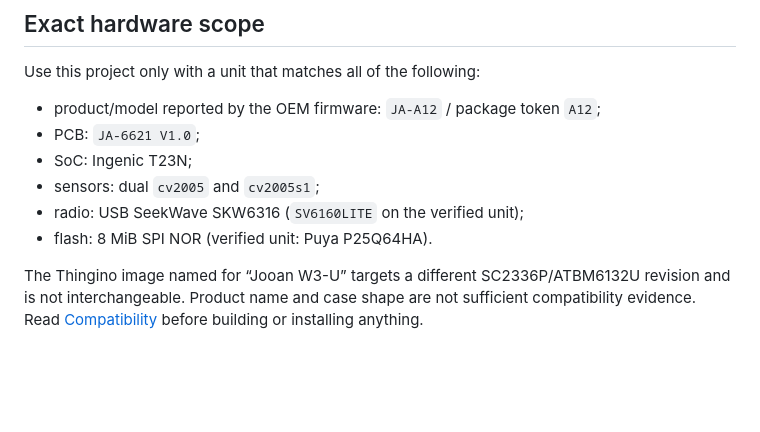
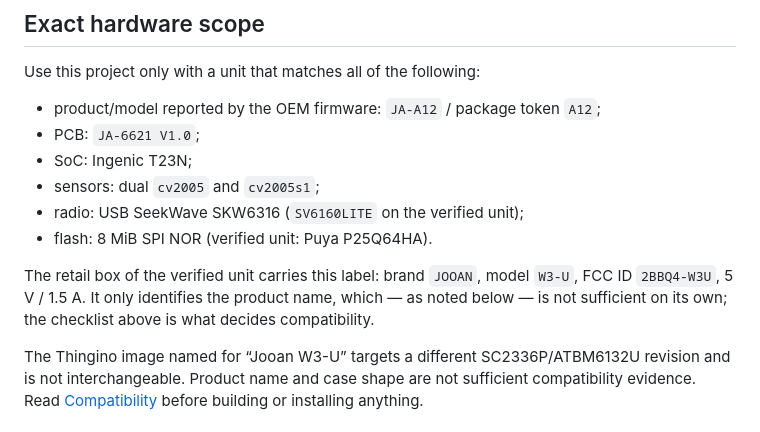
Before and after one commit to ADCDS/jooan-w3u-local-firmware, a Markdown page: README.md, the part around one of its changes. GitHub-like rendering; blank space fills up the shorter version.

```diff
--- a/README.md
+++ b/README.md
@@ -21,6 +28,11 @@ Use this project only with a unit that matches all of the following:
 - sensors: dual `cv2005` and `cv2005s1`;
 - radio: USB SeekWave SKW6316 (`SV6160LITE` on the verified unit);
 - flash: 8 MiB SPI NOR (verified unit: Puya P25Q64HA).
+
+The retail box of the verified unit carries this label: brand `JOOAN`, model
+`W3-U`, FCC ID `2BBQ4-W3U`, 5 V / 1.5 A. It only identifies the product name,
+which — as noted below — is not sufficient on its own; the checklist above is
+what decides compatibility.
 
 The Thingino image named for “Jooan W3-U” targets a different
 SC2336P/ATBM6132U revision and is not interchangeable. Product name and case
```
Also changed, not shown: other parts of README.md (+7 -0 lines), docs/images/social-preview.jpg (added), docs/images/w3u-camera.jpg (added).
